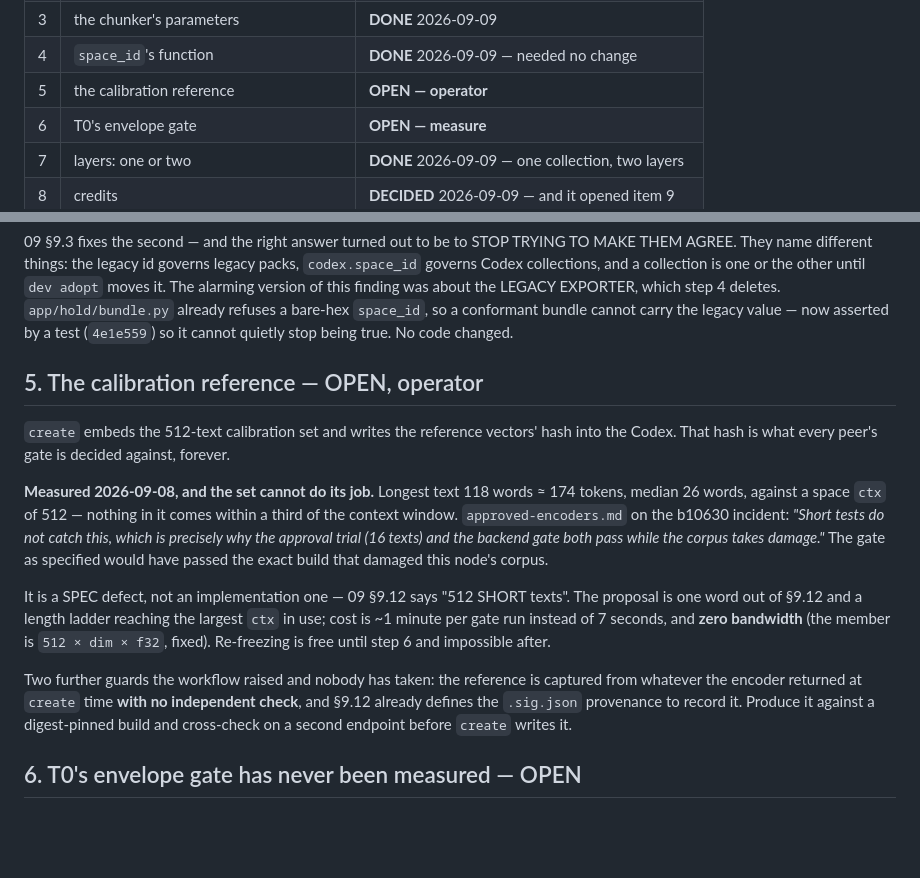
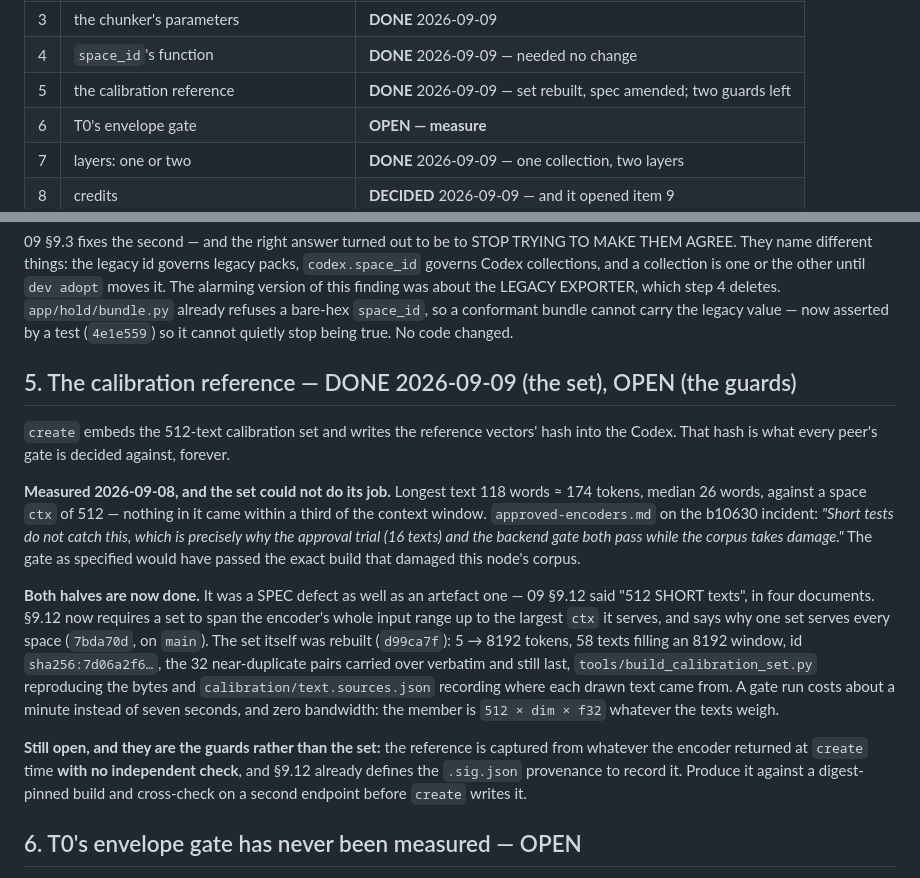
Before and after one commit to sourstar/louise-rag, a Markdown page: docs/notes/step6-preflight.md, 2 parts joined by grey strips. Rendered like a GitHub page; blank space fills up the shorter version.

Commit message:
preflight: item 5 closed, and item 9 is what item 8 opened
Item 5, the calibration reference, was two defects and both are now
fixed: the SPEC said "512 SHORT texts" in four documents (`7bda70d` on
main, 09 §9.12 now requires a set to span the encoder's whole input
range), and the SET itself topped out at 174 tokens (`d99ca7f`, rebuilt
to 5–8192 with 58 texts filling an 8192 window). What is still open
under it is narrower and is about the guards, not the set: the reference
is captured from whatever the encoder returned at `create` time with no
independent check, and should be produced against a digest-pinned build
and cross-checked on a second endpoint first.

The table now reads: 1–5 and 7 done, 8 decided, 6 needing a measurement
and 9 needing the operator.

1744 tests pass.

```diff
--- a/docs/notes/step6-preflight.md
+++ b/docs/notes/step6-preflight.md
@@ -23,7 +23,7 @@ gate. **Every line must read DONE or DELIBERATE before step 6 runs.**
 | 2 | the chunker's id | **DONE** 2026-09-09 |
 | 3 | the chunker's parameters | **DONE** 2026-09-09 |
 | 4 | `space_id`'s function | **DONE** 2026-09-09 — needed no change |
-| 5 | the calibration reference | **OPEN — operator** |
+| 5 | the calibration reference | **DONE** 2026-09-09 — set rebuilt, spec amended; two guards left |
 | 6 | T0's envelope gate | **OPEN — measure** |
 | 7 | layers: one or two | **DONE** 2026-09-09 — one collection, two layers |
 | 8 | credits | **DECIDED** 2026-09-09 — and it opened item 9 |
@@ -113,31 +113,37 @@ deletes. `app/hold/bundle.py` already refuses a bare-hex `space_id`, so
 a conformant bundle cannot carry the legacy value — now asserted by a
 test (`4e1e559`) so it cannot quietly stop being true. No code changed.
 
-## 5. The calibration reference — OPEN, operator
+## 5. The calibration reference — DONE 2026-09-09 (the set), OPEN (the guards)
 
 `create` embeds the 512-text calibration set and writes the reference
 vectors' hash into the Codex. That hash is what every peer's gate is
 decided against, forever.
 
-**Measured 2026-09-08, and the set cannot do its job.** Longest text 118
-words ≈ 174 tokens, median 26 words, against a space `ctx` of 512 — nothing
-in it comes within a third of the context window. `approved-encoders.md` on
-the b10630 incident: *"Short tests do not catch this, which is precisely
-why the approval trial (16 texts) and the backend gate both pass while the
-corpus takes damage."* The gate as specified would have passed the exact
-build that damaged this node's corpus.
+**Measured 2026-09-08, and the set could not do its job.** Longest text
+118 words ≈ 174 tokens, median 26 words, against a space `ctx` of 512 —
+nothing in it came within a third of the context window.
+`approved-encoders.md` on the b10630 incident: *"Short tests do not catch
+this, which is precisely why the approval trial (16 texts) and the backend
+gate both pass while the corpus takes damage."* The gate as specified would
+have passed the exact build that damaged this node's corpus.
 
-It is a SPEC defect, not an implementation one — 09 §9.12 says "512 SHORT
-texts". The proposal is one word out of §9.12 and a length ladder reaching
-the largest `ctx` in use; cost is ~1 minute per gate run instead of 7
-seconds, and **zero bandwidth** (the member is `512 × dim × f32`, fixed).
-Re-freezing is free until step 6 and impossible after.
+**Both halves are now done.** It was a SPEC defect as well as an artefact
+one — 09 §9.12 said "512 SHORT texts", in four documents. §9.12 now
+requires a set to span the encoder's whole input range up to the largest
+`ctx` it serves, and says why one set serves every space (`7bda70d`, on
+`main`). The set itself was rebuilt (`d99ca7f`): 5 → 8192 tokens, 58
+texts filling an 8192 window, id `sha256:7d06a2f6…`, the 32
+near-duplicate pairs carried over verbatim and still last,
+`tools/build_calibration_set.py` reproducing the bytes and
+`calibration/text.sources.json` recording where each drawn text came
+from. A gate run costs about a minute instead of seven seconds, and zero
+bandwidth: the member is `512 × dim × f32` whatever the texts weigh.
 
-Two further guards the workflow raised and nobody has taken: the reference
-is captured from whatever the encoder returned at `create` time **with no
-independent check**, and §9.12 already defines the `.sig.json` provenance
-to record it. Produce it against a digest-pinned build and cross-check on a
-second endpoint before `create` writes it.
+**Still open, and they are the guards rather than the set:** the
+reference is captured from whatever the encoder returned at `create` time
+**with no independent check**, and §9.12 already defines the `.sig.json`
+provenance to record it. Produce it against a digest-pinned build and
+cross-check on a second endpoint before `create` writes it.
 
 ## 6. T0's envelope gate has never been measured — OPEN
 
```
